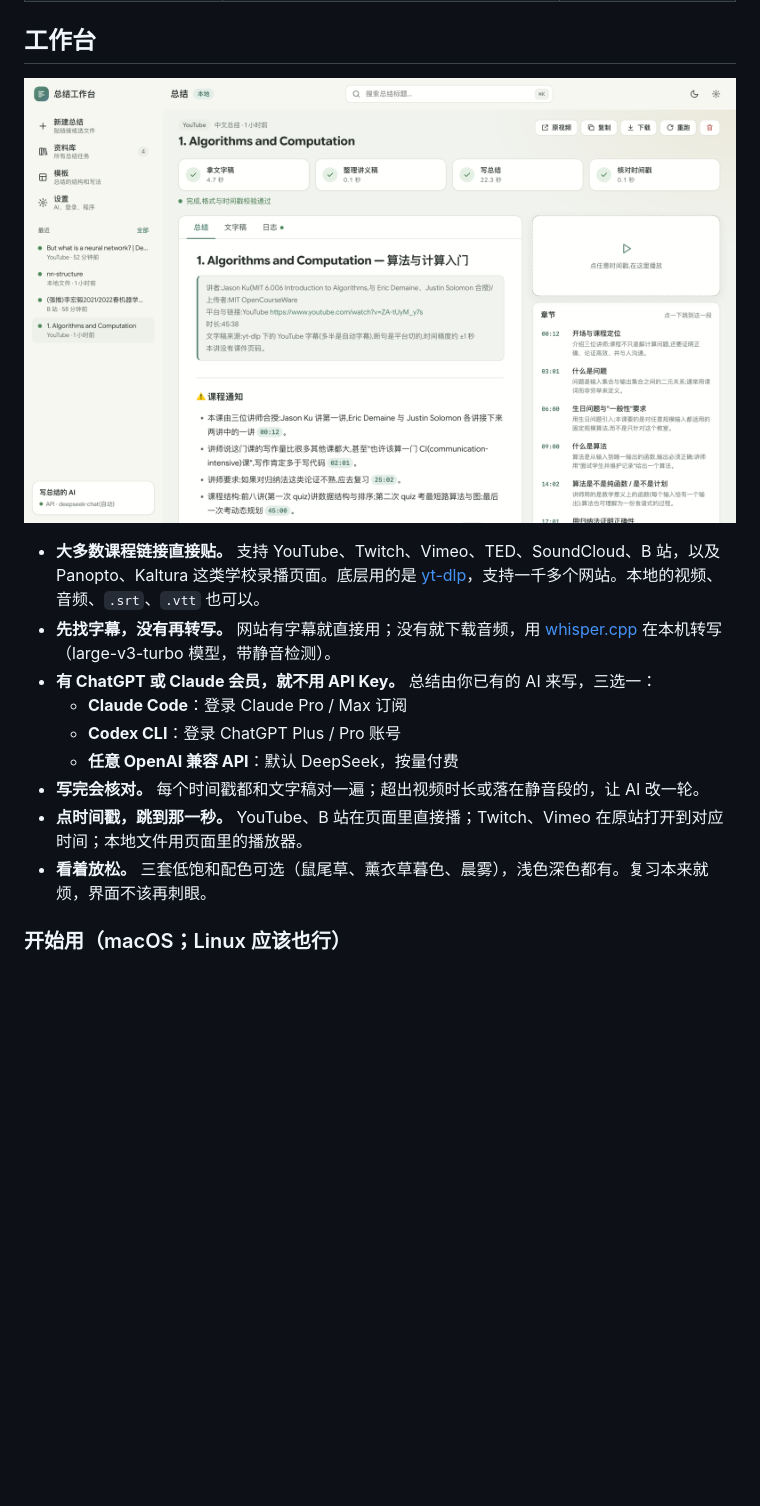
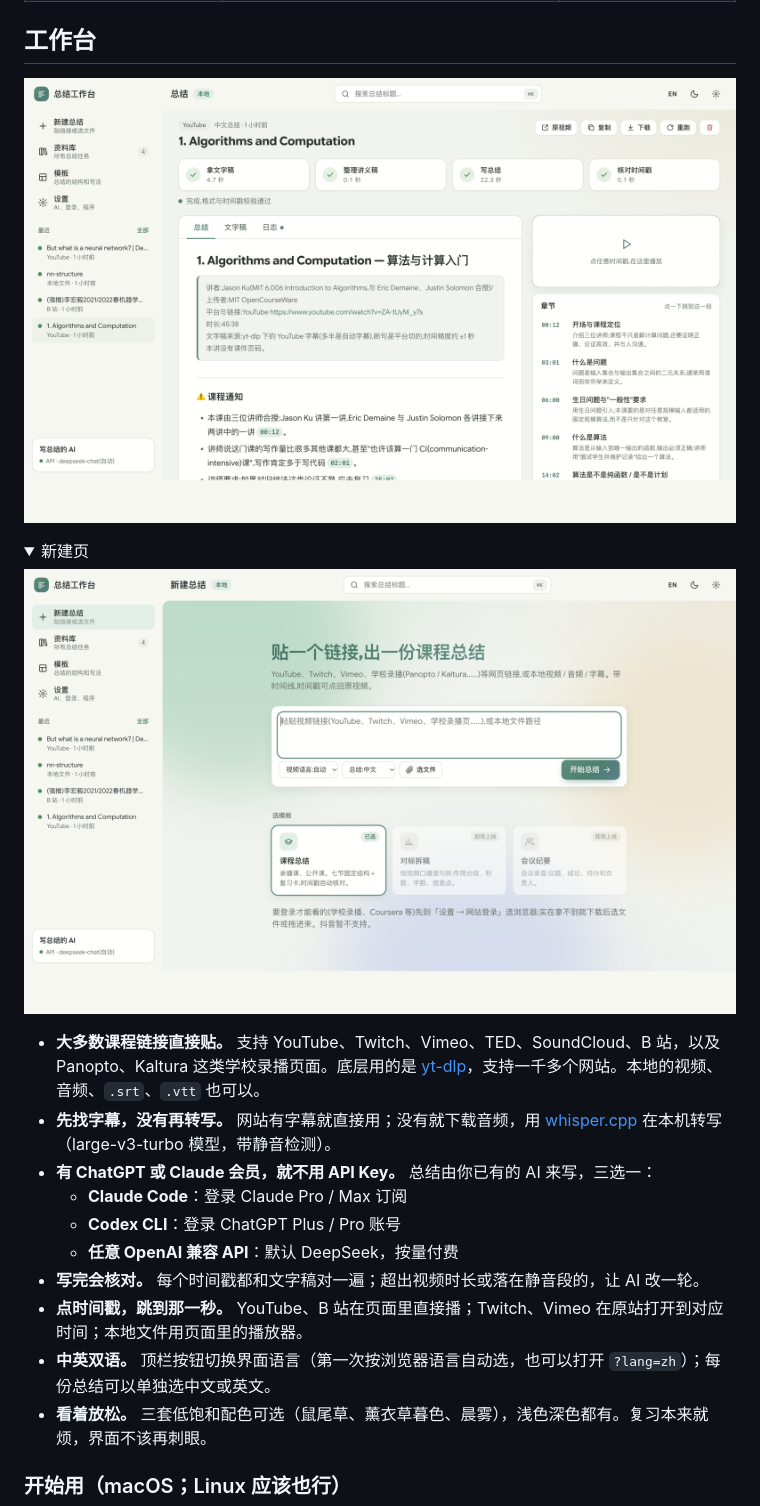
Before and after one commit to camzhou831-star/lecture-summary-toolkit, a Markdown page: README.zh.md, the part around the change. GitHub-like rendering; pictures changed too: workbench/docs/home.zh.png (added), workbench/docs/screenshot.png, workbench/docs/screenshot.zh.png (added); folded sections open; blank space fills up the shorter version.

```diff
--- a/README.zh.md
+++ b/README.zh.md
@@ -13,7 +13,13 @@
 
 ## 工作台
 
-![一份做好的总结：左边是功能区，中间是总结，右边是播放器和可点的章节](workbench/docs/screenshot.png)
+![一份做好的总结：左边是功能区，中间是总结，右边是播放器和可点的章节](workbench/docs/screenshot.zh.png)
+
+<details><summary>新建页</summary>
+
+![贴链接、选模板](workbench/docs/home.zh.png)
+
+</details>
 
 - **大多数课程链接直接贴。** 支持 YouTube、Twitch、Vimeo、TED、SoundCloud、B 站，以及 Panopto、Kaltura 这类学校录播页面。底层用的是 [yt-dlp](https://github.com/yt-dlp/yt-dlp)，支持一千多个网站。本地的视频、音频、`.srt`、`.vtt` 也可以。
 - **先找字幕，没有再转写。** 网站有字幕就直接用；没有就下载音频，用 [whisper.cpp](https://github.com/ggml-org/whisper.cpp) 在本机转写（large-v3-turbo 模型，带静音检测）。
@@ -23,6 +29,7 @@
   - **任意 OpenAI 兼容 API**：默认 DeepSeek，按量付费
 - **写完会核对。** 每个时间戳都和文字稿对一遍；超出视频时长或落在静音段的，让 AI 改一轮。
 - **点时间戳，跳到那一秒。** YouTube、B 站在页面里直接播；Twitch、Vimeo 在原站打开到对应时间；本地文件用页面里的播放器。
+- **中英双语。** 顶栏按钮切换界面语言（第一次按浏览器语言自动选，也可以打开 `?lang=zh`）；每份总结可以单独选中文或英文。
 - **看着放松。** 三套低饱和配色可选（鼠尾草、薰衣草暮色、晨雾），浅色深色都有。复习本来就烦，界面不该再刺眼。
 
 ### 开始用（macOS；Linux 应该也行）
```
Also changed, not shown: README.md (+1 -1 lines), workbench/README.md (+2 -2 lines), workbench/docs/home.png, 5 other files.
